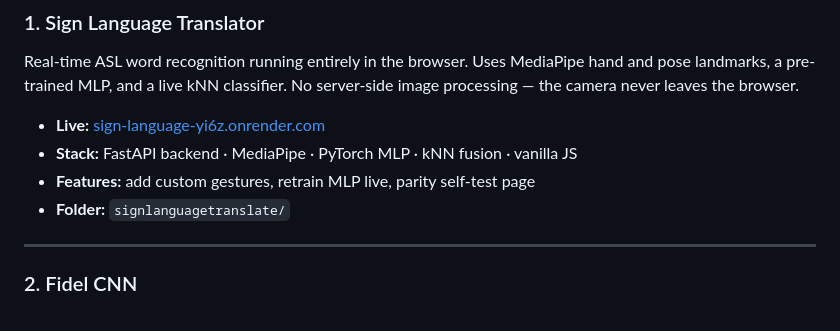
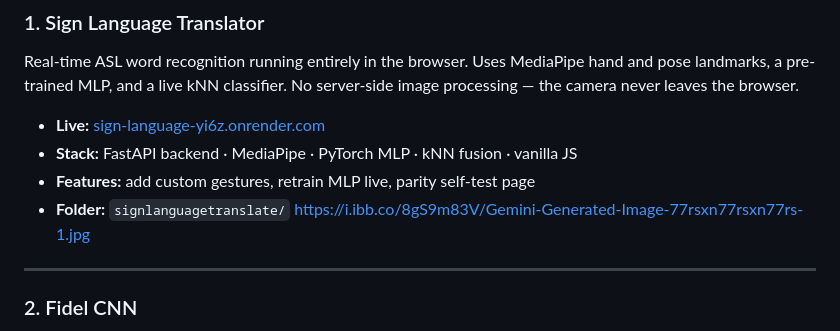
Before and after one commit to teferafeneti1-coder/memihr-ai, a Markdown page: README.md, the part around one of its changes. GitHub-like rendering.

```diff
--- a/README.md
+++ b/README.md
@@ -25,7 +25,7 @@ Real-time ASL word recognition running entirely in the browser. Uses MediaPipe h
 - **Stack:** FastAPI backend · MediaPipe · PyTorch MLP · kNN fusion · vanilla JS
 - **Features:** add custom gestures, retrain MLP live, parity self-test page
 - **Folder:** `signlanguagetranslate/`
-
+https://i.ibb.co/8gS9m83V/Gemini-Generated-Image-77rsxn77rsxn77rs-1.jpg
 ---
 
 ### 2. Fidel CNN
```
Also changed, not shown: other parts of README.md (+1 -1 lines).
